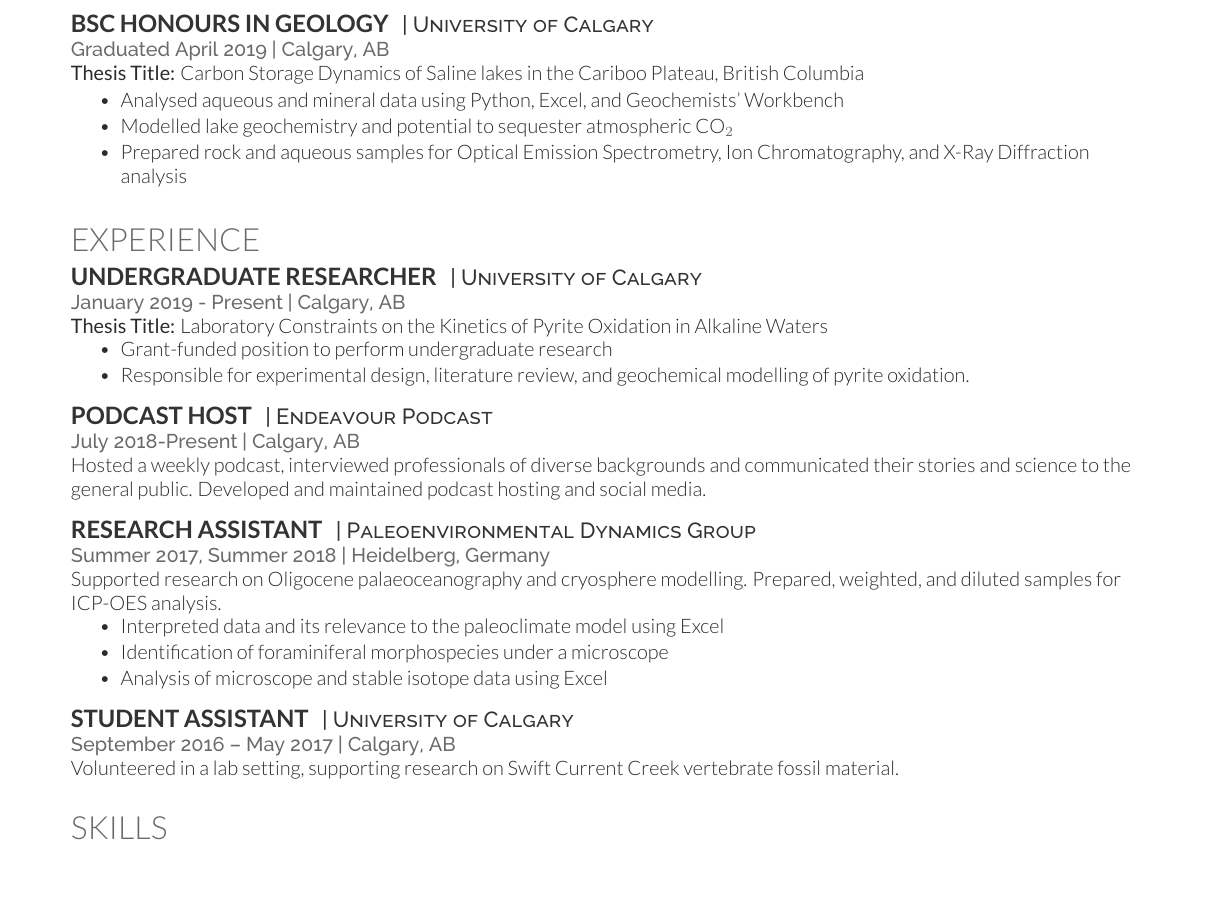
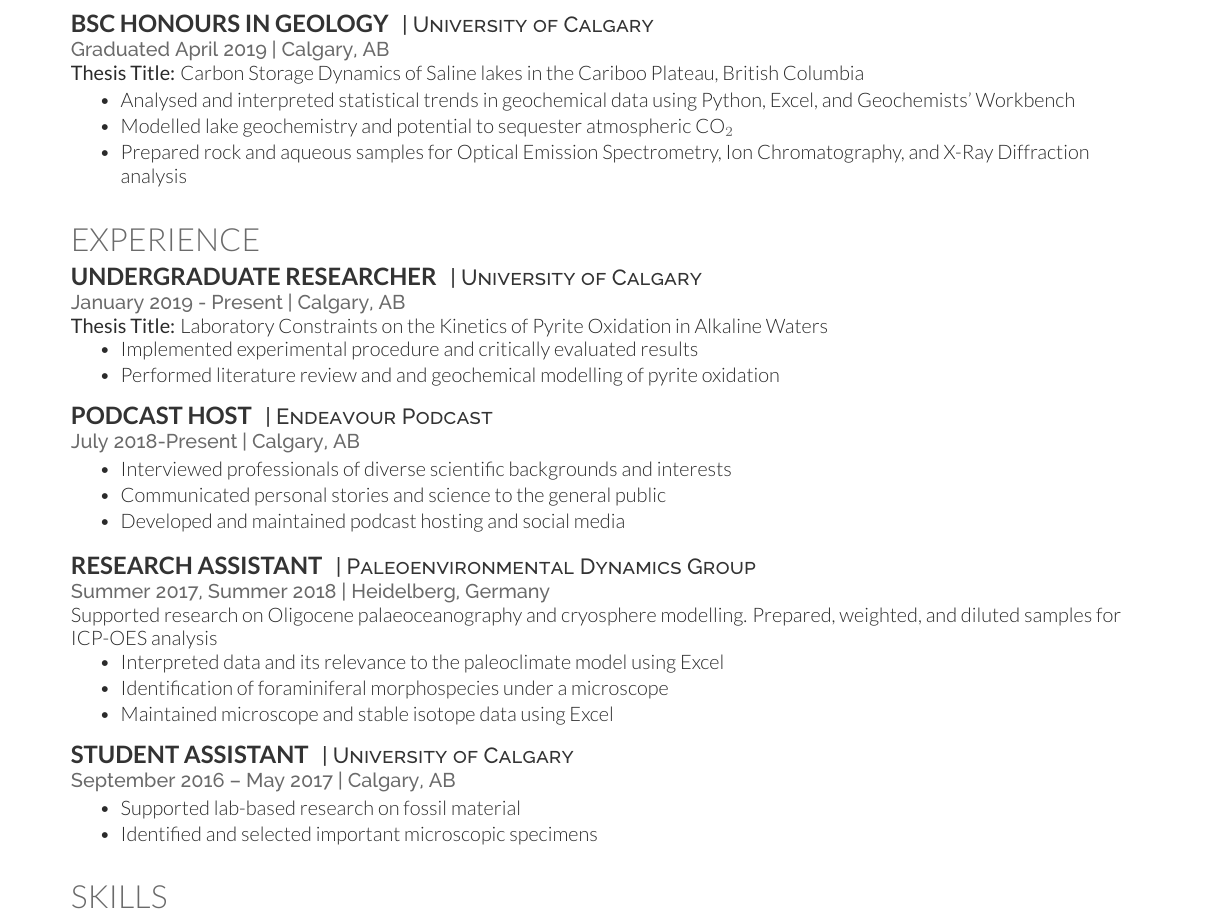
Before and after one commit to StephenSchroeder/Resume, a LaTeX CV (resume.tex): part of the page, cut so that both start at the same text, the shorter picture padded with empty space. Compiled offline with XeLaTeX.

Commit message:
Removed stray periods and cleaned up experience section

```diff
--- a/resume.tex
+++ b/resume.tex
@@ -69,7 +69,7 @@
 %\vspace{\topsep}
 
 \begin{tightemize}
-\item Analysed aqueous and mineral data using Python, Excel, and Geochemists’ Workbench
+\item Analysed and interpreted statistical trends in geochemical data using Python, Excel, and Geochemists’ Workbench
 \item Modelled lake geochemistry and potential to sequester atmospheric CO$_{2}$
 \item Prepared rock and aqueous samples for Optical Emission Spectrometry, Ion Chromatography, and X-Ray Diffraction analysis
 \end{tightemize}
@@ -85,8 +85,8 @@
 \location{January 2019 - Present | Calgary, AB}
 \textbf{Thesis Title:} Laboratory Constraints on the Kinetics of Pyrite Oxidation in Alkaline Waters
 \begin{tightemize}
-\item Grant-funded position to perform undergraduate research
-\item Responsible for experimental design, literature review, and geochemical modelling of pyrite oxidation.
+\item Implemented experimental procedure and critically evaluated results
+\item Performed literature review and and geochemical modelling of pyrite oxidation
 \end{tightemize}
 
 
@@ -95,23 +95,31 @@
 \runsubsection{Podcast Host}
 \descript{| Endeavour Podcast}
 \location{July 2018-Present | Calgary, AB}
-Hosted a weekly podcast, interviewed professionals of diverse backgrounds and communicated their stories and science to the general public. Developed and maintained podcast hosting and social media.
+\begin{tightemize}
+\item Interviewed professionals of diverse scientific backgrounds and interests
+\item Communicated personal stories and science to the general public
+\item Developed and maintained podcast hosting and social media
+\end{tightemize}
 \sectionsep
 
 \runsubsection{Research Assistant}
 \descript{| Paleoenvironmental Dynamics Group}
 \location{Summer 2017, Summer 2018 | Heidelberg, Germany}
-Supported research on Oligocene palaeoceanography and cryosphere modelling. Prepared, weighted, and diluted samples for ICP-OES analysis.
+Supported research on Oligocene palaeoceanography and cryosphere modelling. Prepared, weighted, and diluted samples for ICP-OES analysis
 \begin{tightemize}
 \item Interpreted data and its relevance to the paleoclimate model using Excel
-\item Identification of foraminiferal morphospecies under a microscope \item Analysis of microscope and stable isotope data using Excel
+\item Identification of foraminiferal morphospecies under a microscope
+\item Maintained microscope and stable isotope data using Excel
 \end{tightemize}
 \sectionsep
 
 \runsubsection{Student Assistant}
 \descript{| University of Calgary}
 \location{September 2016 – May 2017 | Calgary, AB}
-Volunteered in a lab setting, supporting research on Swift Current Creek vertebrate fossil material.
+\begin{tightemize}
+\item Supported lab-based research on fossil material
+\item Identified and selected important microscopic specimens
+\end{tightemize}
 \sectionsep
 
 
```
Also changed, not shown: resume.pdf, resume.tex (2 more changed lines), 2 other files.
